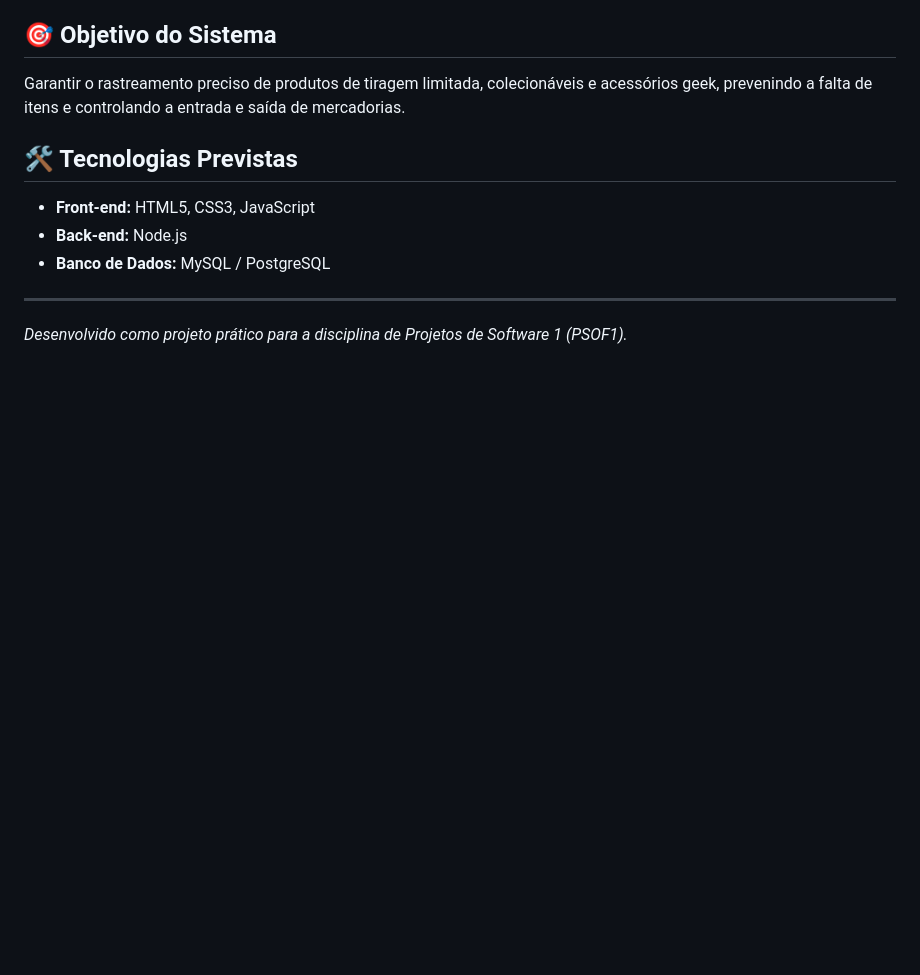
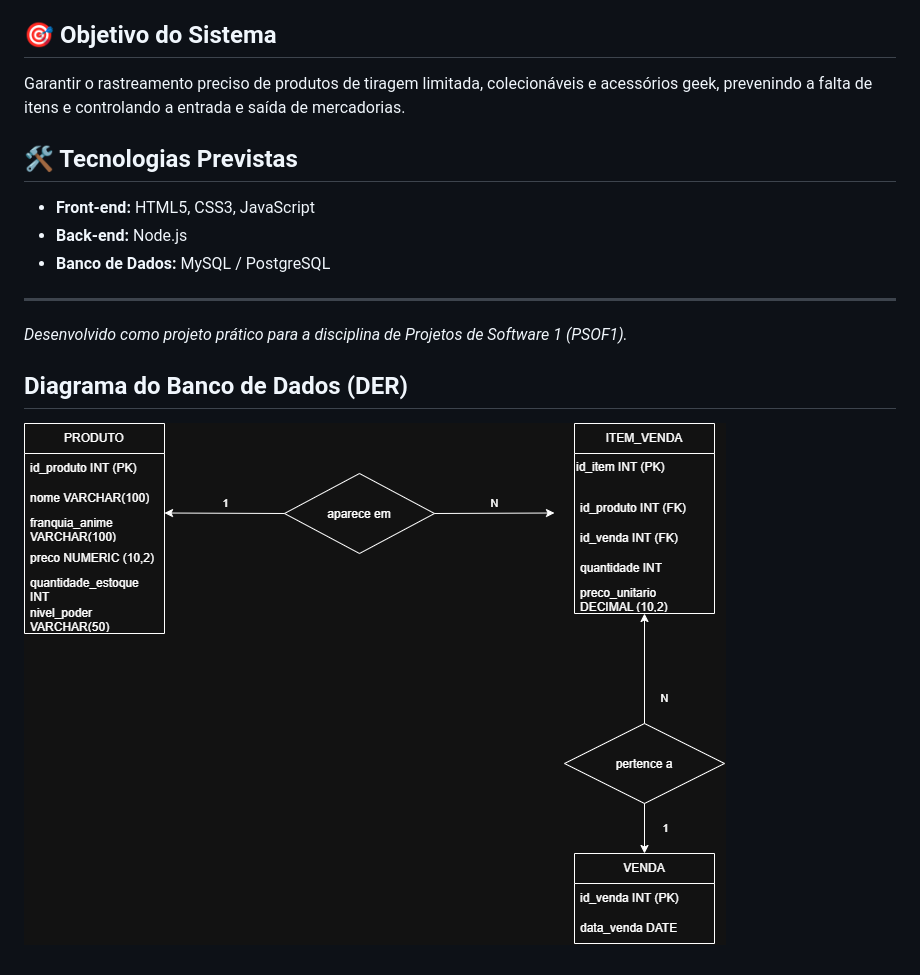
Before and after one commit to katherine351/geek-store-stock, a Markdown page: README.md, the part around the change. Rendered like a GitHub page; pictures changed too: der.png (added); blank space fills up the shorter version.

Commit message:
docs: adiciona diagrama DER

```diff
--- a/README.md
+++ b/README.md
@@ -12,3 +12,7 @@ Garantir o rastreamento preciso de produtos de tiragem limitada, colecionáveis
 
 ---
 *Desenvolvido como projeto prático para a disciplina de Projetos de Software 1 (PSOF1).*
+
+## Diagrama do Banco de Dados (DER)
+
+![Diagrama DER](./der.png)
```
